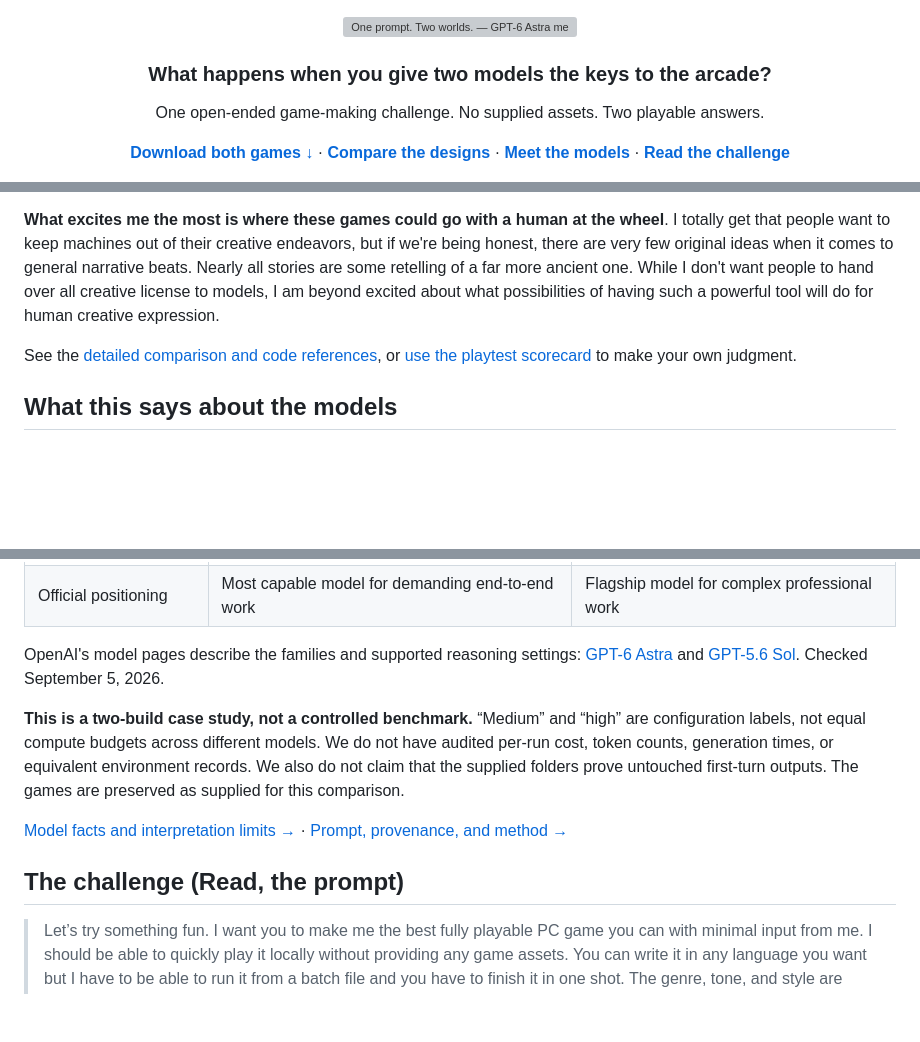
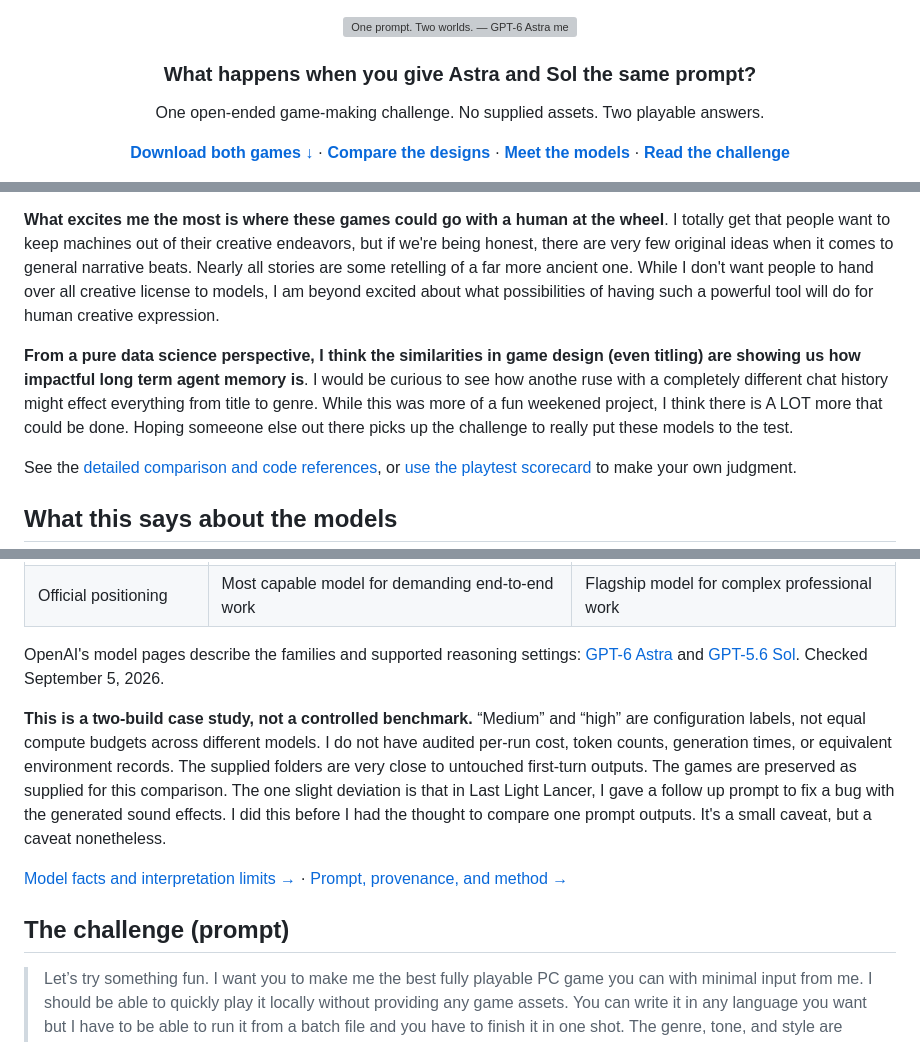
Before and after one commit to bitofastickler/one-prompt-two-worlds, a Markdown page: README.md, 3 parts joined by grey strips. GitHub-like rendering; blank space fills up the shorter version; grey boxes are pictures that could not be loaded.

Commit message:
Revise README for clarity and prompt adjustment
Updated the README to clarify the comparison between Astra and Sol models, and refined the challenge prompt.

```diff
--- a/README.md
+++ b/README.md
@@ -2,7 +2,7 @@
 
 ![One prompt. Two worlds. — GPT-6 Astra medium versus GPT-5.6 Sol high](assets/cover.svg)
 
-### What happens when you give two models the keys to the arcade?
+### What happens when you give Astra and Sol the same prompt?
 
 One open-ended game-making challenge. No supplied assets. Two playable answers.
 
@@ -96,6 +96,8 @@ Both models chose a dark, top-down arcade game built with HTML Canvas and synthe
 
 **What excites me the most is where these games could go with a human at the wheel**. I totally get that people want to keep machines out of their creative endeavors, but if we're being honest, there are very few original ideas when it comes to general narrative beats. Nearly all stories are some retelling of a far more ancient one. While I don't want people to hand over all creative license to models, I am beyond excited about what possibilities of having such a powerful tool will do for human creative expression.
 
+**From a pure data science perspective, I think the similarities in game design (even titling) are showing us how impactful long term agent memory is**. I would be curious to see how anothe ruse with a completely different chat history might effect everything from title to genre. While this was more of a fun weekened project, I think there is A LOT more that could be done. Hoping someeone else out there picks up the challenge to really put these models to the test.
+
 See the [detailed comparison and code references](docs/comparison.md), or [use the playtest scorecard](docs/playtest.md) to make your own judgment.
 
 ## What this says about the models
@@ -109,11 +111,11 @@ See the [detailed comparison and code references](docs/comparison.md), or [use t
 
 OpenAI's model pages describe the families and supported reasoning settings: [GPT-6 Astra](https://developers.openai.com/api/docs/models/gpt-6-astra) and [GPT-5.6 Sol](https://developers.openai.com/api/docs/models/gpt-5.6-sol). Checked September 5, 2026.
 
-**This is a two-build case study, not a controlled benchmark.** “Medium” and “high” are configuration labels, not equal compute budgets across different models. We do not have audited per-run cost, token counts, generation times, or equivalent environment records. We also do not claim that the supplied folders prove untouched first-turn outputs. The games are preserved as supplied for this comparison.
+**This is a two-build case study, not a controlled benchmark.** “Medium” and “high” are configuration labels, not equal compute budgets across different models. I do not have audited per-run cost, token counts, generation times, or equivalent environment records. The supplied folders are very close to untouched first-turn outputs. The games are preserved as supplied for this comparison. The one slight deviation is that in Last Light Lancer, I gave a follow up prompt to fix a bug with the generated sound effects. I did this before I had the thought to compare one prompt outputs. It's a small caveat, but a caveat nonetheless.
 
 [Model facts and interpretation limits →](docs/models.md) · [Prompt, provenance, and method →](docs/challenge.md)
 
-## The challenge (Read, the prompt)
+## The challenge (prompt)
 
 > Let’s try something fun. I want you to make me the best fully playable PC game you can with minimal input from me. I should be able to quickly play it locally without providing any game assets. You can write it in any language you want but I have to be able to run it from a batch file and you have to finish it in one shot. The genre, tone, and style are completely up to you. Are you up for the challenge?
 
```
